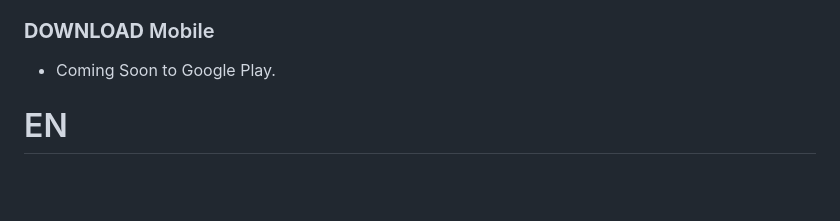
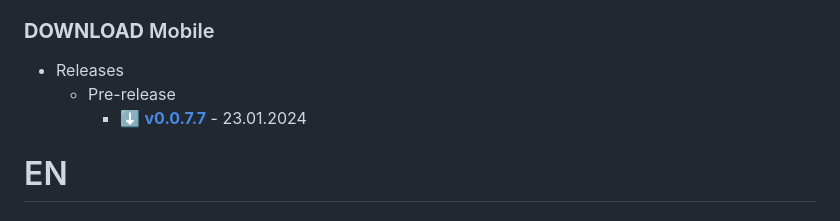
Before and after one commit to Helmssyss/SyncMagnet, a Markdown page: README.md, the part around the change. GitHub-like rendering; blank space fills up the shorter version.

Commit message:
Apk file is downloadable.

```diff
--- a/README.md
+++ b/README.md
@@ -53,7 +53,9 @@ For Windows only
           - ⬇️ **[(CLI) - v0.0.7.5](https://github.com/Helmssyss/SyncMagnet/releases/download/v0.0.7.5-alpha/CLI.-.Sync_Magnet_v0.0.7.5.exe)** - 16.12.2023
 
 ### **DOWNLOAD** Mobile
--   Coming Soon to Google Play.
+-   Releases
+      -   Pre-release
+           - ⬇️ **[v0.0.7.7](https://github.com/Helmssyss/SyncMagnet/releases/download/v0.0.7.7-alpha/MOBILE-SyncMagnet.apk)** - 23.01.2024
 
 # EN
 ## How to Run Project? (Only _Windows_)
```
